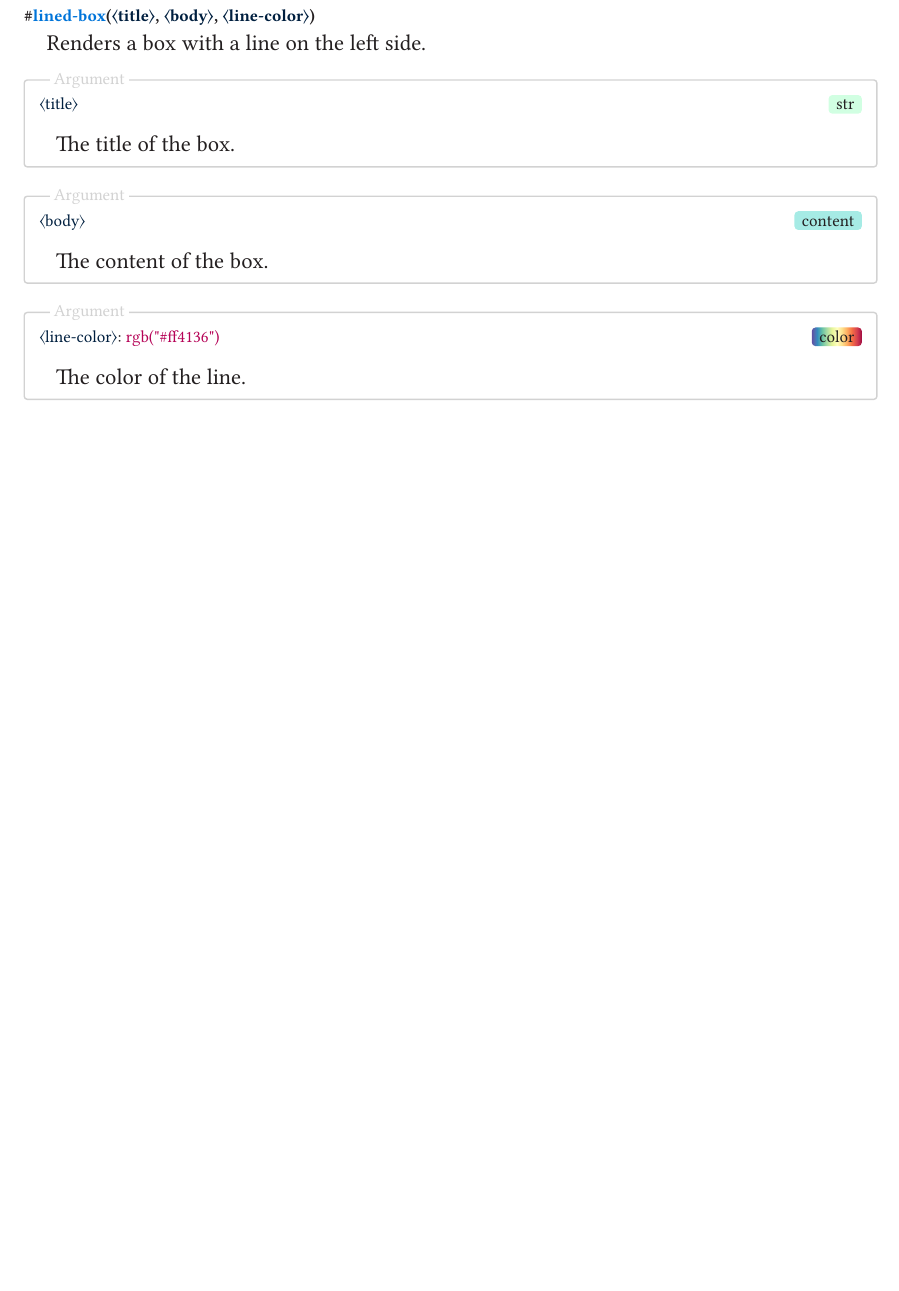
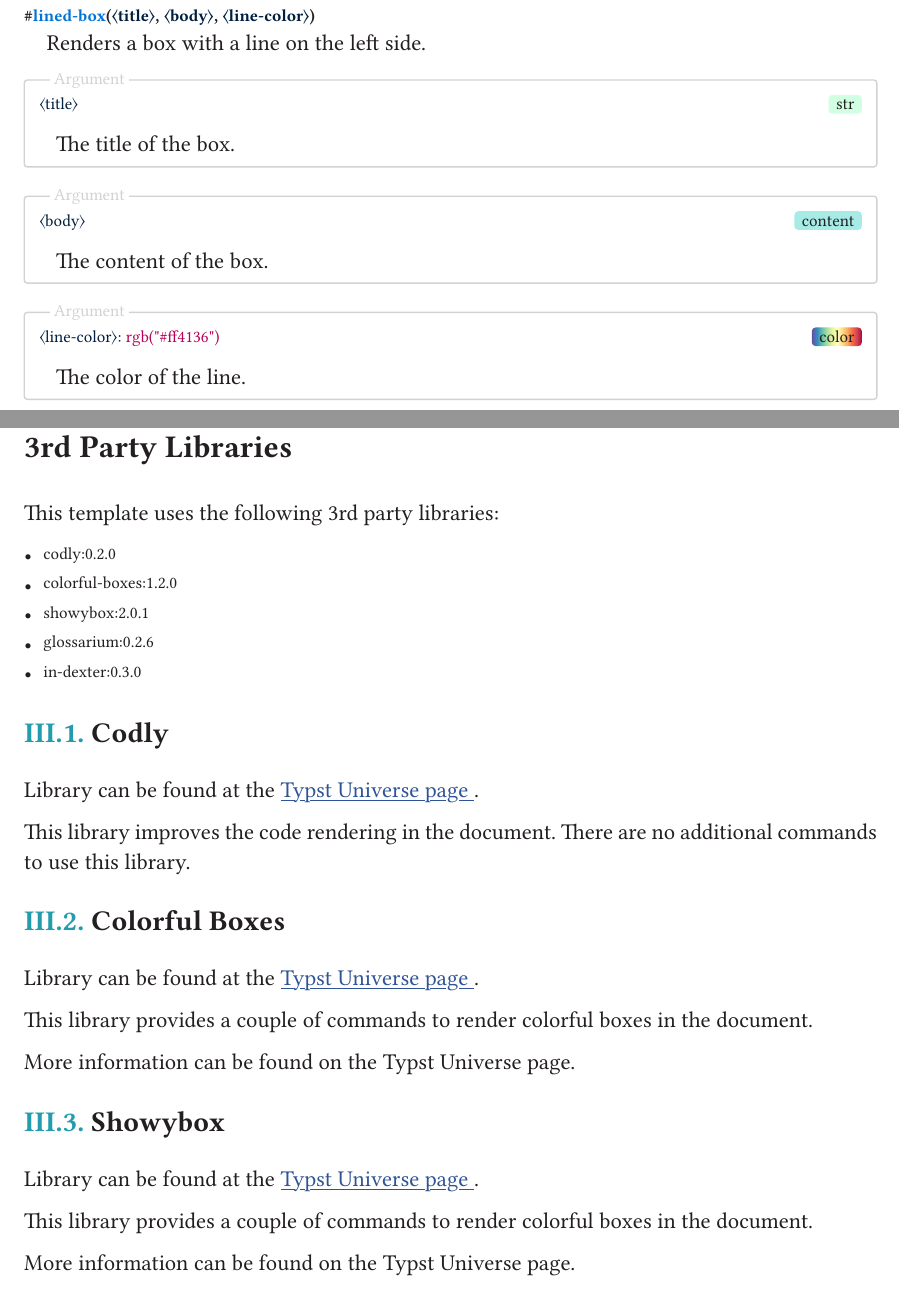
Before and after one commit to TomVer99/FHICT-typst-template, a Typst document (documentation/manual.typ): part of page 10 of 12 before the commit and two parts of pages 10 and 11 of 14 after it, the two joined at a grey line, cut so that both start at the same text, the shorter picture padded with empty space. The pictures show the PDF file documentation/manual.pdf that the author committed with the source.

Commit message:
Updated manual to include 3rd party libs

```diff
--- a/documentation/manual.typ
+++ b/documentation/manual.typ
@@ -371,3 +372,37 @@ Here is an example of a simple document:
   ]
 ]
 
+= 3rd Party Libraries
+
+This template uses the following 3rd party libraries:
+
+- `codly:0.2.0`
+- `colorful-boxes:1.2.0`
+- `showybox:2.0.1`
+- `glossarium:0.2.6`
+- `in-dexter:0.3.0`
+
+== Codly
+
+Library can be found at the #hlink("https://typst.app/universe/package/codly", content: "Typst Universe page").
+
+This library improves the code rendering in the document. There are no additional commands to use this library.
+
+== Colorful Boxes
+
+Library can be found at the #hlink("https://typst.app/universe/package/colorful-boxes", content: "Typst Universe page").
+
+This library provides a couple of commands to render colorful boxes in the document.
+
+More information can be found on the Typst Universe page.
+
+== Showybox
+
+Library can be found at the #hlink("https://typst.app/universe/package/showybox", content: "Typst Universe page").
+
+This library provides a couple of commands to render colorful boxes in the document.
+
+More information can be found on the Typst Universe page.
+
+#pagebreak()
+== Glossarium
@@ -373,0 +436,7 @@ Here is an example of a simple document:
+== In-Dexter
+
+Library can be found at the #hlink("https://typst.app/universe/package/in-dexter", content: "Typst Universe page").
+
+This library provides functionality to manage and render an index in the document. There is one command of interest in this library: `index`.
+
+#command("index",
```
Also changed, not shown: documentation/manual.pdf, documentation/manual.typ (47 more changed lines).
